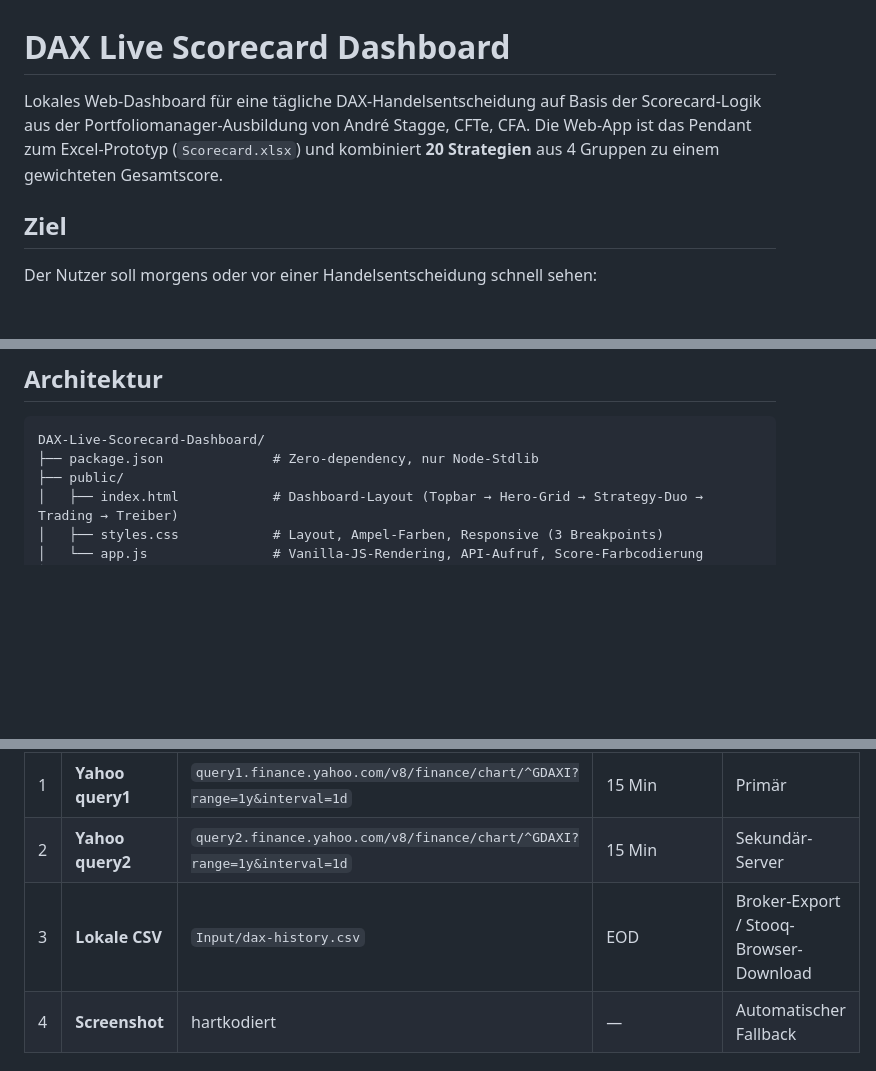
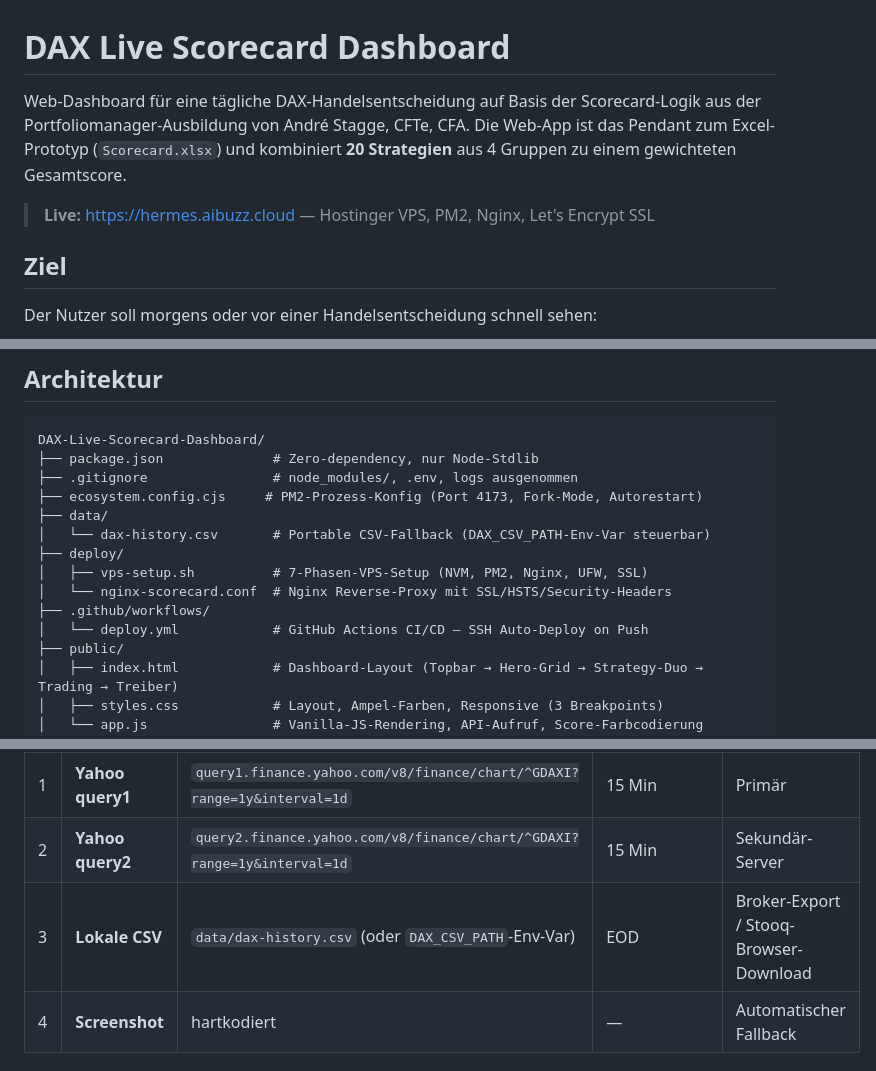
Before and after one commit to OlafMesserschmidt/dax-live-scorecard, a Markdown page: README.md, 3 parts joined by grey strips. Rendered like a GitHub page; blank space fills up the shorter version.

````diff
--- a/README.md
+++ b/README.md
@@ -1,6 +1,8 @@
 # DAX Live Scorecard Dashboard
 
-Lokales Web-Dashboard für eine tägliche DAX-Handelsentscheidung auf Basis der Scorecard-Logik aus der Portfoliomanager-Ausbildung von André Stagge, CFTe, CFA. Die Web-App ist das Pendant zum Excel-Prototyp (`Scorecard.xlsx`) und kombiniert **20 Strategien** aus 4 Gruppen zu einem gewichteten Gesamtscore.
+Web-Dashboard für eine tägliche DAX-Handelsentscheidung auf Basis der Scorecard-Logik aus der Portfoliomanager-Ausbildung von André Stagge, CFTe, CFA. Die Web-App ist das Pendant zum Excel-Prototyp (`Scorecard.xlsx`) und kombiniert **20 Strategien** aus 4 Gruppen zu einem gewichteten Gesamtscore.
+
+> **Live:** [https://hermes.aibuzz.cloud](https://hermes.aibuzz.cloud) — Hostinger VPS, PM2, Nginx, Let's Encrypt SSL
 
 ## Ziel
 
@@ -19,6 +21,15 @@ Der Nutzer soll morgens oder vor einer Handelsentscheidung schnell sehen:
 ```text
 DAX-Live-Scorecard-Dashboard/
 ├── package.json              # Zero-dependency, nur Node-Stdlib
+├── .gitignore                # node_modules/, .env, logs ausgenommen
+├── ecosystem.config.cjs     # PM2-Prozess-Konfig (Port 4173, Fork-Mode, Autorestart)
+├── data/
+│   └── dax-history.csv       # Portable CSV-Fallback (DAX_CSV_PATH-Env-Var steuerbar)
+├── deploy/
+│   ├── vps-setup.sh          # 7-Phasen-VPS-Setup (NVM, PM2, Nginx, UFW, SSL)
+│   └── nginx-scorecard.conf  # Nginx Reverse-Proxy mit SSL/HSTS/Security-Headers
+├── .github/workflows/
+│   └── deploy.yml            # GitHub Actions CI/CD — SSH Auto-Deploy on Push
 ├── public/
 │   ├── index.html            # Dashboard-Layout (Topbar → Hero-Grid → Strategy-Duo → Trading → Treiber)
 │   ├── styles.css            # Layout, Ampel-Farben, Responsive (3 Breakpoints)
@@ -503,7 +575,7 @@ Die Provider-Kette versucht mehrere freie (API-key-freie) Datenquellen in Folge.
 |---|---|---|---|---|
 | 1 | **Yahoo query1** | `query1.finance.yahoo.com/v8/finance/chart/^GDAXI?range=1y&interval=1d` | 15 Min | Primär |
 | 2 | **Yahoo query2** | `query2.finance.yahoo.com/v8/finance/chart/^GDAXI?range=1y&interval=1d` | 15 Min | Sekundär-Server |
-| 3 | **Lokale CSV** | `Input/dax-history.csv` | EOD | Broker-Export / Stooq-Browser-Download |
+| 3 | **Lokale CSV** | `data/dax-history.csv` (oder `DAX_CSV_PATH`-Env-Var) | EOD | Broker-Export / Stooq-Browser-Download |
 | 4 | **Screenshot** | hartkodiert | — | Automatischer Fallback |
 
 ### Screenshot-Fallback
````
Also changed, not shown: other parts of README.md (+62 -0 lines).
